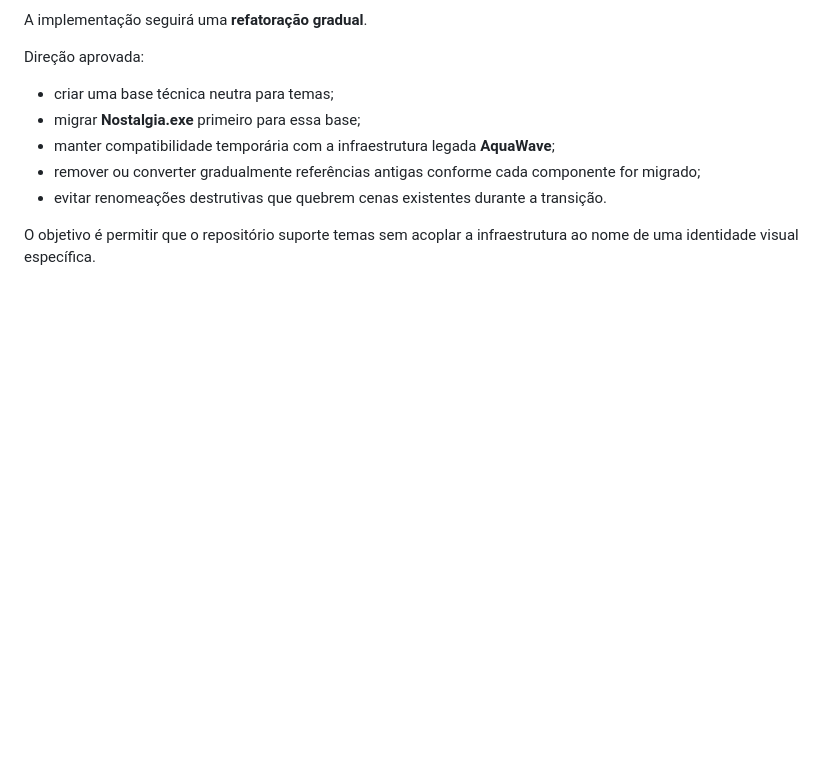
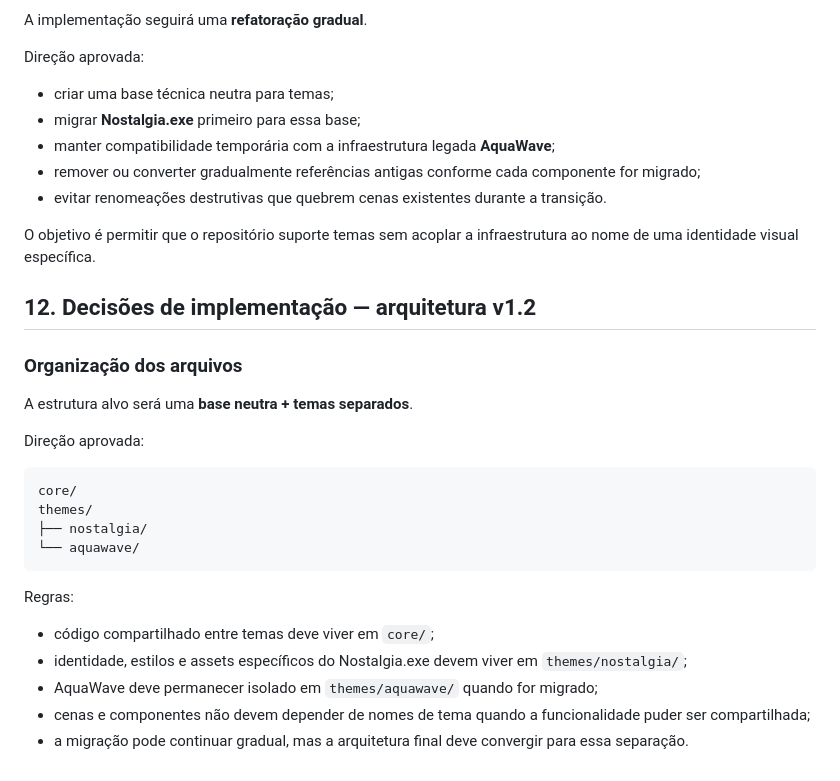
Before and after one commit to GMRsVoiage/stream, a Markdown page: NOSTALGIA_SPEC.md, the part around the change. Rendered like a GitHub page; blank space fills up the shorter version.

Commit message:
docs: define neutral core and theme directories

````diff
--- a/NOSTALGIA_SPEC.md
+++ b/NOSTALGIA_SPEC.md
@@ -386,3 +386,27 @@ Direção aprovada:
 - evitar renomeações destrutivas que quebrem cenas existentes durante a transição.
 
 O objetivo é permitir que o repositório suporte temas sem acoplar a infraestrutura ao nome de uma identidade visual específica.
+
+
+## 12. Decisões de implementação — arquitetura v1.2
+
+### Organização dos arquivos
+
+A estrutura alvo será uma **base neutra + temas separados**.
+
+Direção aprovada:
+
+```text
+core/
+themes/
+├── nostalgia/
+└── aquawave/
+```
+
+Regras:
+
+- código compartilhado entre temas deve viver em `core/`;
+- identidade, estilos e assets específicos do Nostalgia.exe devem viver em `themes/nostalgia/`;
+- AquaWave deve permanecer isolado em `themes/aquawave/` quando for migrado;
+- cenas e componentes não devem depender de nomes de tema quando a funcionalidade puder ser compartilhada;
+- a migração pode continuar gradual, mas a arquitetura final deve convergir para essa separação.
````
